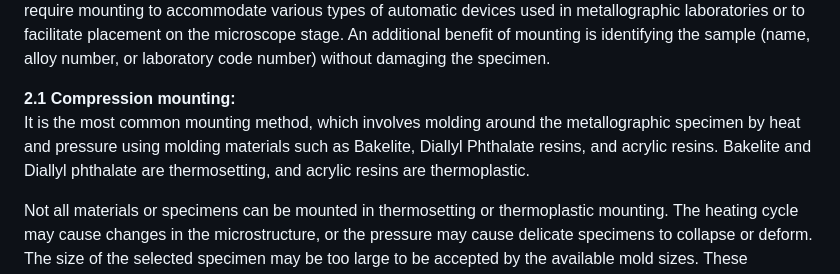
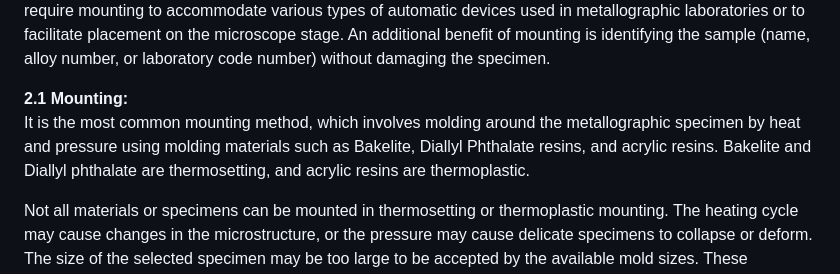
Before and after one commit to virtual-labs/exp-surface-preparation-iitk, a Markdown page: experiment/theory.md, the part around the change. Rendered like a GitHub page.

```diff
--- a/experiment/theory.md
+++ b/experiment/theory.md
@@ -22,7 +22,7 @@ Many metallographic studies require more than one specimen. For example, a study
 <b>2	Mounting of Specimens </b><br>
 The primary purpose of mounting is to make it convenient to handle specimens of arbitrary shape and/or small sizes during various steps of metallographic sample preparation and examination. A secondary purpose is to protect and preserve extreme edges or surface defects during metallographic preparation. Specimens may also require mounting to accommodate various types of automatic devices used in metallographic laboratories or to facilitate placement on the microscope stage. An additional benefit of mounting is identifying the sample (name, alloy number, or laboratory code number) without damaging the specimen.<br>
 
-<b>2.1 Compression mounting:</b><br>  It is the most common mounting method, which involves molding around the metallographic specimen by heat and pressure using molding materials such as Bakelite, Diallyl Phthalate resins, and acrylic resins. Bakelite and Diallyl phthalate are thermosetting, and acrylic resins are thermoplastic.<br>
+<b>2.1 Mounting:</b><br>  It is the most common mounting method, which involves molding around the metallographic specimen by heat and pressure using molding materials such as Bakelite, Diallyl Phthalate resins, and acrylic resins. Bakelite and Diallyl phthalate are thermosetting, and acrylic resins are thermoplastic.<br>
 
 Not all materials or specimens can be mounted in thermosetting or thermoplastic mounting. The heating cycle may cause changes in the microstructure, or the pressure may cause delicate specimens to collapse or deform. The size of the selected specimen may be too large to be accepted by the available mold sizes. These difficulties are usually overcome by cold mounting.<br>
 
```
